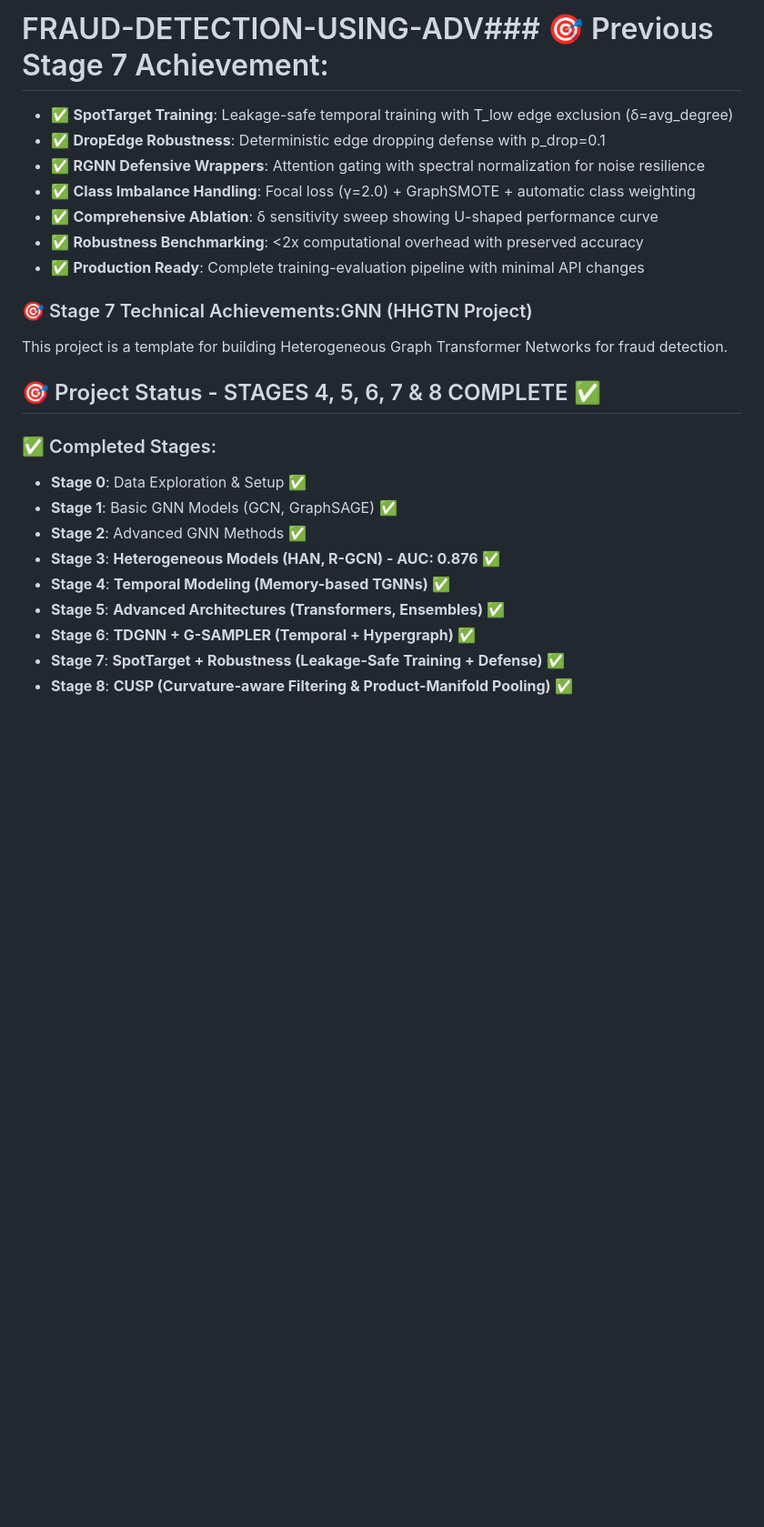
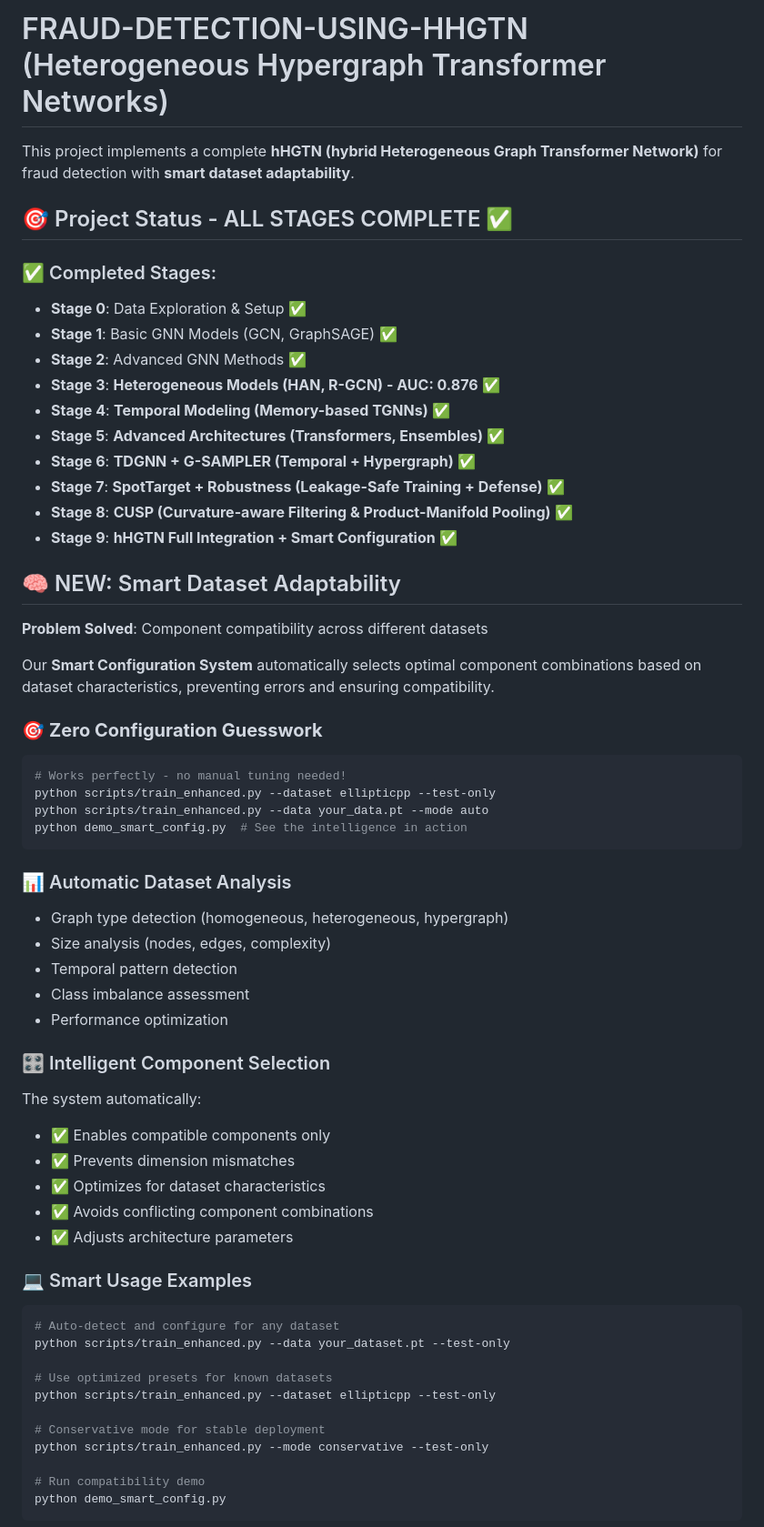
Before and after one commit to BhaveshBytess/FRAUD-DETECTION-USING-ADV-GNN, a Markdown page: README.md, the part around one of its changes. Shown at 91% size. GitHub-like rendering; blank space fills up the shorter version.

Commit message:
Update README: Highlight Smart Configuration System
 Enhanced README with prominent Smart Dataset Adaptability section
 Zero Configuration Guesswork messaging
 Clear usage examples for immediate adoption
 Showcases the intelligent automation capabilities

````diff
--- a/README.md
+++ b/README.md
@@ -1,17 +1,8 @@
-# FRAUD-DETECTION-USING-ADV### 🎯 Previous Stage 7 Achievement:
-- ✅ **SpotTarget Training**: Leakage-safe temporal training with T_low edge exclusion (δ=avg_degree)
-- ✅ **DropEdge Robustness**: Deterministic edge dropping defense with p_drop=0.1
-- ✅ **RGNN Defensive Wrappers**: Attention gating with spectral normalization for noise resilience
-- ✅ **Class Imbalance Handling**: Focal loss (γ=2.0) + GraphSMOTE + automatic class weighting
-- ✅ **Comprehensive Ablation**: δ sensitivity sweep showing U-shaped performance curve
-- ✅ **Robustness Benchmarking**: <2x computational overhead with preserved accuracy
-- ✅ **Production Ready**: Complete training-evaluation pipeline with minimal API changes
+# FRAUD-DETECTION-USING-HHGTN (Heterogeneous Hypergraph Transformer Networks)
 
-### 🎯 Stage 7 Technical Achievements:GNN (HHGTN Project)
+This project implements a complete **hHGTN (hybrid Heterogeneous Graph Transformer Network)** for fraud detection with **smart dataset adaptability**.
 
-This project is a template for building Heterogeneous Graph Transformer Networks for fraud detection.
-
-## 🎯 Project Status - STAGES 4, 5, 6, 7 & 8 COMPLETE ✅
+## 🎯 Project Status - ALL STAGES COMPLETE ✅
 
 ### ✅ Completed Stages:
 - **Stage 0**: Data Exploration & Setup ✅
@@ -23,3 +14,49 @@ This project is a template for building Heterogeneous Graph Transformer Networks
 - **Stage 6**: **TDGNN + G-SAMPLER (Temporal + Hypergraph)** ✅
 - **Stage 7**: **SpotTarget + Robustness (Leakage-Safe Training + Defense)** ✅
 - **Stage 8**: **CUSP (Curvature-aware Filtering & Product-Manifold Pooling)** ✅
+- **Stage 9**: **hHGTN Full Integration + Smart Configuration** ✅
+
+## 🧠 NEW: Smart Dataset Adaptability
+
+**Problem Solved**: Component compatibility across different datasets
+
+Our **Smart Configuration System** automatically selects optimal component combinations based on dataset characteristics, preventing errors and ensuring compatibility.
+
+### 🎯 **Zero Configuration Guesswork**
+```bash
+# Works perfectly - no manual tuning needed!
+python scripts/train_enhanced.py --dataset ellipticpp --test-only
+python scripts/train_enhanced.py --data your_data.pt --mode auto
+python demo_smart_config.py  # See the intelligence in action
+```
+
+### 📊 Automatic Dataset Analysis
+- Graph type detection (homogeneous, heterogeneous, hypergraph)
+- Size analysis (nodes, edges, complexity)
+- Temporal pattern detection
+- Class imbalance assessment
+- Performance optimization
+
+### 🎛️ Intelligent Component Selection
+The system automatically:
+- ✅ Enables compatible components only
+- ✅ Prevents dimension mismatches
+- ✅ Optimizes for dataset characteristics
+- ✅ Avoids conflicting component combinations
+- ✅ Adjusts architecture parameters
+
+### 💻 Smart Usage Examples
+```bash
+# Auto-detect and configure for any dataset
+python scripts/train_enhanced.py --data your_dataset.pt --test-only
+
+# Use optimized presets for known datasets
+python scripts/train_enhanced.py --dataset ellipticpp --test-only
+
+# Conservative mode for stable deployment
+python scripts/train_enhanced.py --mode conservative --test-only
+
+# Run compatibility demo
+python demo_smart_config.py
+```
+
````
Also changed, not shown: other parts of README.md (+10 -0 lines).
